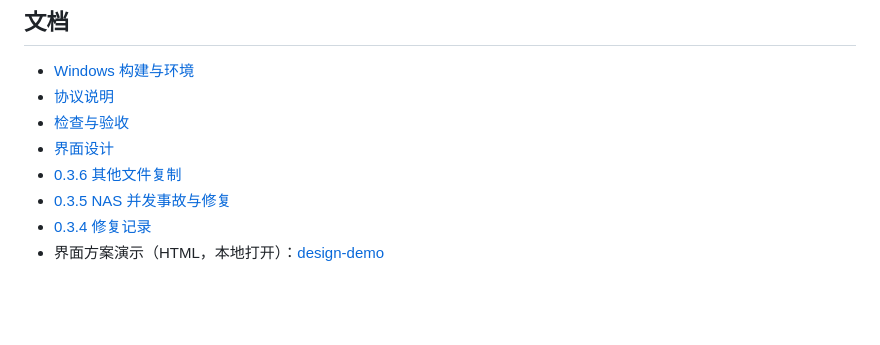
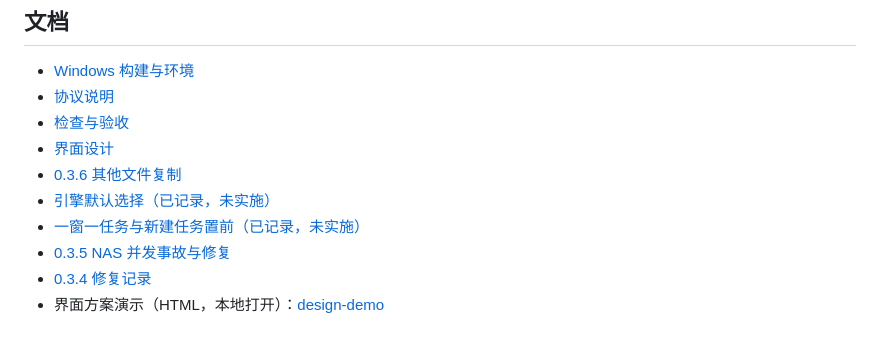
Before and after one commit to a01lu01/imgzip-fn-pc, a Markdown page: README.md, the part around the change. Drawn GitHub-style; blank space fills up the shorter version.

```diff
--- a/README.md
+++ b/README.md
@@ -90,6 +90,8 @@ NAS 侧需要 Bash 4+、GNU find/stat/coreutils、util-linux 的 setsid、ps/awk
 - [检查与验收](docs/VALIDATION.md)
 - [界面设计](docs/DESIGN-A.md)
 - [0.3.6 其他文件复制](docs/FEATURES-0.3.6-copy-other-files.md)
+- [引擎默认选择（已记录，未实施）](docs/FEATURES-engine-mode-selection.md)
+- [一窗一任务与新建任务置前（已记录，未实施）](docs/FEATURES-one-task-per-window.md)
 - [0.3.5 NAS 并发事故与修复](docs/UI-ISSUES-0.3.5-nas-concurrency.md)
 - [0.3.4 修复记录](docs/UI-ISSUES-0.3.3-0.3.4.md)
 - 界面方案演示（HTML，本地打开）：[design-demo](design-demo/README.md)
```
Also changed, not shown: docs/FEATURES-one-task-per-window.md (added, +280 -0 lines).
